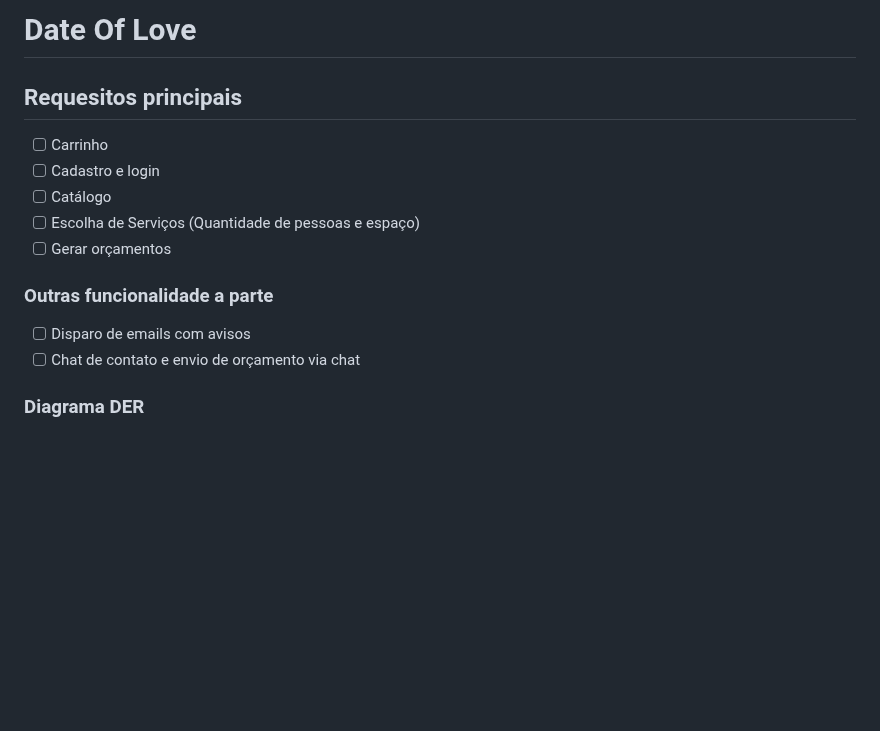
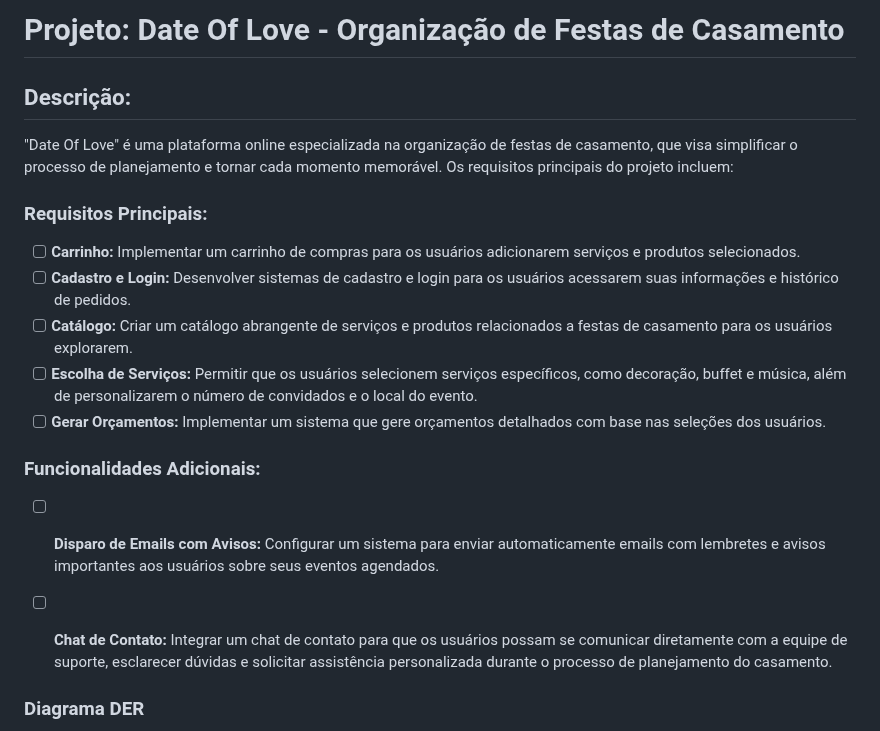
Before and after one commit to MatheusRafaDev/date-of-love, a Markdown page: README.md, the part around the change. GitHub-like rendering; blank space fills up the shorter version.

```diff
--- a/README.md
+++ b/README.md
@@ -1,17 +1,22 @@
-# Date Of Love
+# Projeto: Date Of Love - Organização de Festas de Casamento
 
-## Requesitos principais
+## Descrição:
 
-- [ ] Carrinho
-- [ ] Cadastro e login
-- [ ] Catálogo
-- [ ] Escolha de Serviços (Quantidade de pessoas e espaço)
-- [ ] Gerar orçamentos
+"Date Of Love" é uma plataforma online especializada na organização de festas de casamento, que visa simplificar o processo de planejamento e tornar cada momento memorável. Os requisitos principais do projeto incluem:
 
- ### Outras funcionalidade a parte
+### Requisitos Principais:
 
-- [ ] Disparo de emails com avisos
-- [ ]  Chat de contato e envio de orçamento via chat
+- [ ] **Carrinho:** Implementar um carrinho de compras para os usuários adicionarem serviços e produtos selecionados.
+- [ ] **Cadastro e Login:** Desenvolver sistemas de cadastro e login para os usuários acessarem suas informações e histórico de pedidos.
+- [ ] **Catálogo:** Criar um catálogo abrangente de serviços e produtos relacionados a festas de casamento para os usuários explorarem.
+- [ ] **Escolha de Serviços:** Permitir que os usuários selecionem serviços específicos, como decoração, buffet e música, além de personalizarem o número de convidados e o local do evento.
+- [ ] **Gerar Orçamentos:** Implementar um sistema que gere orçamentos detalhados com base nas seleções dos usuários.
+
+### Funcionalidades Adicionais:
+
+- [ ] **Disparo de Emails com Avisos:** Configurar um sistema para enviar automaticamente emails com lembretes e avisos importantes aos usuários sobre seus eventos agendados.
+- [ ] **Chat de Contato:** Integrar um chat de contato para que os usuários possam se comunicar diretamente com a equipe de suporte, esclarecer dúvidas e solicitar assistência personalizada durante o processo de planejamento do casamento.
+
 
 ### Diagrama DER
 
```
